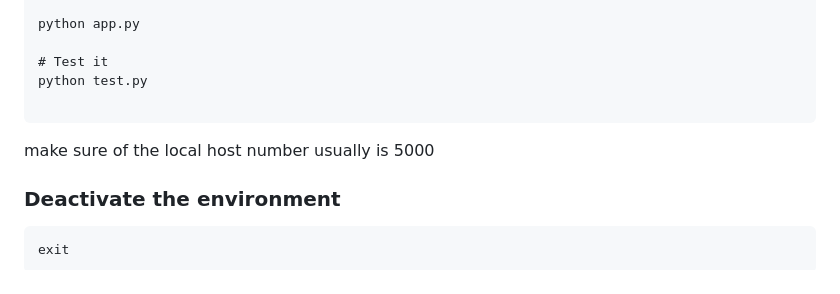
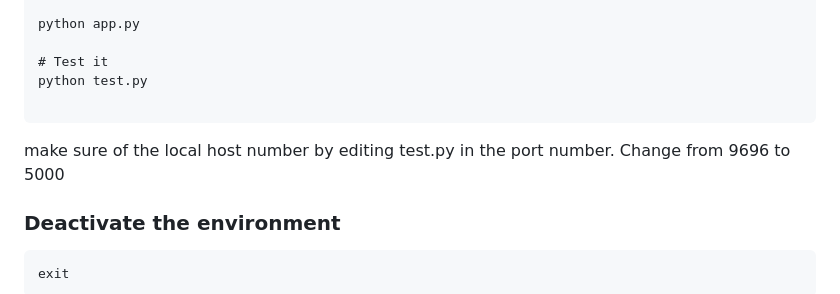
Before and after one commit to Wali-Mohamed/used_car_price_prediction, a Markdown page: README.md, the part around the change. GitHub-like rendering.

````diff
--- a/README.md
+++ b/README.md
@@ -118,8 +118,8 @@ python app.py
 python test.py
 
 ```
-make sure of the local host number
-usually is 5000
+make sure of the local host number by editing test.py in the port number. Change from 9696 to 5000
+
 ### Deactivate the environment
 ```bash
 exit
````
